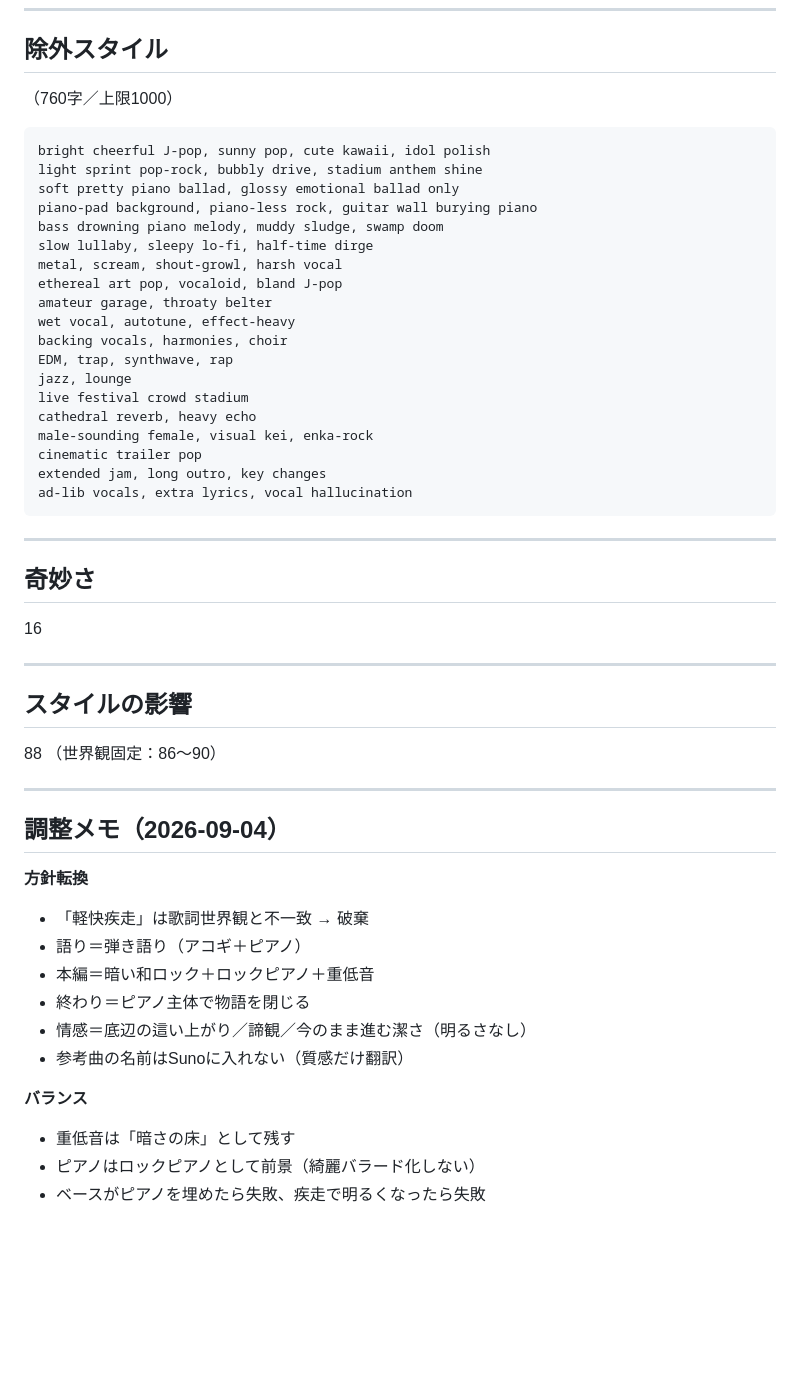
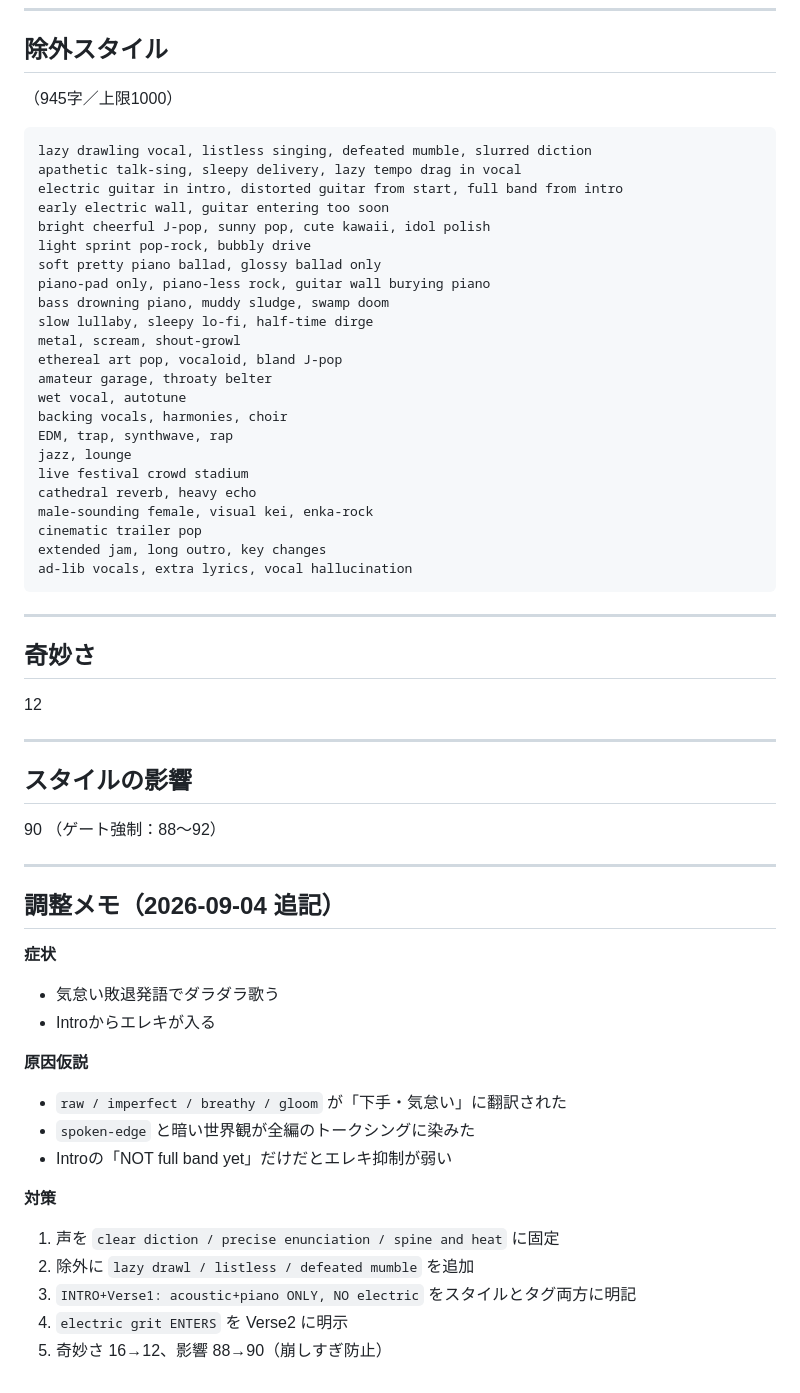
Before and after one commit to youmzain-2003/cloud_model, a Markdown page: songs/03_迷月の唄/シングル版.md, the part around one of its changes. GitHub-like rendering; blank space fills up the shorter version.

````diff
--- a/songs/03_迷月の唄/シングル版.md
+++ b/songs/03_迷月の唄/シングル版.md
@@ -303,19 +297,23 @@ single ~5:10
 
 ## 除外スタイル
 
-（760字／上限1000）
+（945字／上限1000）
 
 ```
+lazy drawling vocal, listless singing, defeated mumble, slurred diction
+apathetic talk-sing, sleepy delivery, lazy tempo drag in vocal
+electric guitar in intro, distorted guitar from start, full band from intro
+early electric wall, guitar entering too soon
 bright cheerful J-pop, sunny pop, cute kawaii, idol polish
-light sprint pop-rock, bubbly drive, stadium anthem shine
-soft pretty piano ballad, glossy emotional ballad only
-piano-pad background, piano-less rock, guitar wall burying piano
-bass drowning piano melody, muddy sludge, swamp doom
+light sprint pop-rock, bubbly drive
+soft pretty piano ballad, glossy ballad only
+piano-pad only, piano-less rock, guitar wall burying piano
+bass drowning piano, muddy sludge, swamp doom
 slow lullaby, sleepy lo-fi, half-time dirge
-metal, scream, shout-growl, harsh vocal
+metal, scream, shout-growl
 ethereal art pop, vocaloid, bland J-pop
 amateur garage, throaty belter
-wet vocal, autotune, effect-heavy
+wet vocal, autotune
 backing vocals, harmonies, choir
 EDM, trap, synthwave, rap
 jazz, lounge
@@ -331,28 +329,31 @@ ad-lib vocals, extra lyrics, vocal hallucination
 
 ## 奇妙さ
 
-16
+12
 
 ---
 
 ## スタイルの影響
 
-88
-（世界観固定：86〜90）
+90
+（ゲート強制：88〜92）
 
 ---
 
-## 調整メモ（2026-09-04）
+## 調整メモ（2026-09-04 追記）
 
-**方針転換**
-- 「軽快疾走」は歌詞世界観と不一致 → 破棄
-- 語り＝弾き語り（アコギ＋ピアノ）
-- 本編＝暗い和ロック＋ロックピアノ＋重低音
-- 終わり＝ピアノ主体で物語を閉じる
-- 情感＝底辺の這い上がり／諦観／今のまま進む潔さ（明るさなし）
-- 参考曲の名前はSunoに入れない（質感だけ翻訳）
+**症状**
+- 気怠い敗退発語でダラダラ歌う
+- Introからエレキが入る
 
-**バランス**
-- 重低音は「暗さの床」として残す
-- ピアノはロックピアノとして前景（綺麗バラード化しない）
-- ベースがピアノを埋めたら失敗、疾走で明るくなったら失敗
+**原因仮説**
+- `raw / imperfect / breathy / gloom` が「下手・気怠い」に翻訳された
+- `spoken-edge` と暗い世界観が全編のトークシングに染みた
+- Introの「NOT full band yet」だけだとエレキ抑制が弱い
+
+**対策**
+1. 声を `clear diction / precise enunciation / spine and heat` に固定
+2. 除外に `lazy drawl / listless / defeated mumble` を追加
+3. `INTRO+Verse1: acoustic+piano ONLY, NO electric` をスタイルとタグ両方に明記
+4. `electric grit ENTERS` を Verse2 に明示
+5. 奇妙さ 16→12、影響 88→90（崩しすぎ防止）
````
Also changed, not shown: other parts of songs/03_迷月の唄/シングル版.md (+51 -57 lines).
